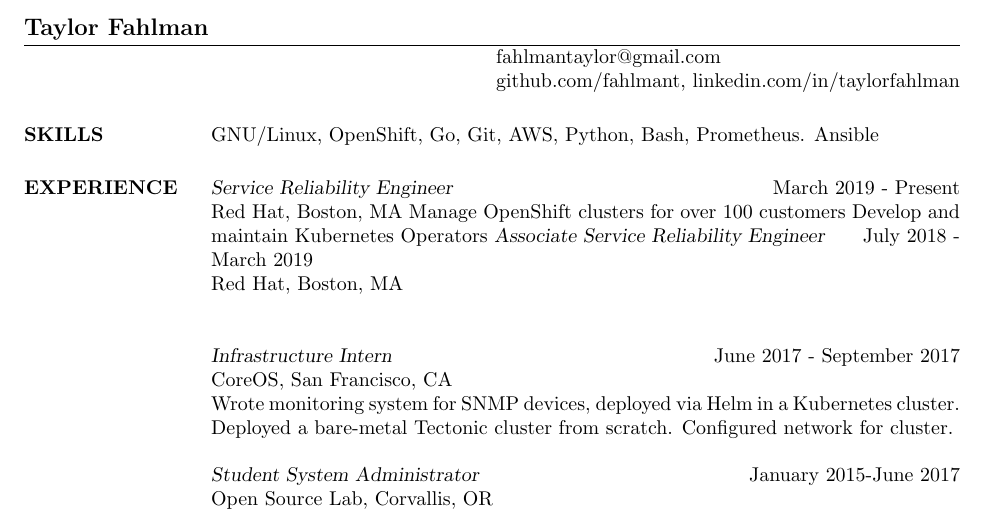
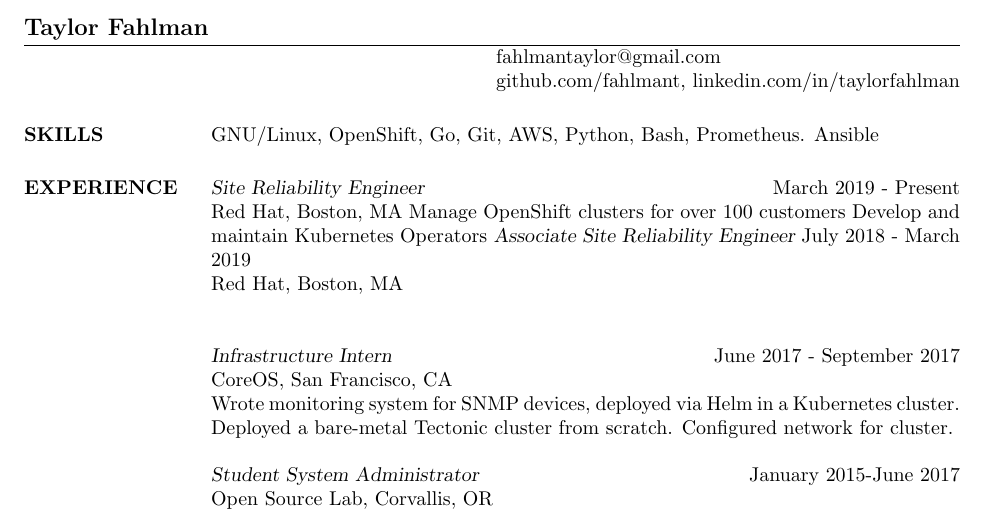
Before and after one commit to fahlmant/resume, a LaTeX CV (resume.tex): part of the page, cut so that both start at the same text. Compiled offline with pdfLaTeX.

Commit message:
Title correction

```diff
--- a/resume.tex
+++ b/resume.tex
@@ -15,12 +15,12 @@
                     GNU/Linux, OpenShift, Go, Git, AWS, Python, Bash, Prometheus. Ansible
 
 \section{EXPERIENCE}
-                    {\sl Service Reliability Engineer} \hfill March 2019 - Present\\
+                    {\sl Site Reliability Engineer} \hfill March 2019 - Present\\
                     Red Hat,
                     Boston, MA
                     Manage OpenShift clusters for over 100 customers
                     Develop and maintain Kubernetes Operators
-                    {\sl Associate Service Reliability Engineer} \hfill July 2018 - March 2019\\
+                    {\sl Associate Site Reliability Engineer} \hfill July 2018 - March 2019\\
                     Red Hat,
                     Boston, MA\\
 
```
Also changed, not shown: resume.pdf.
